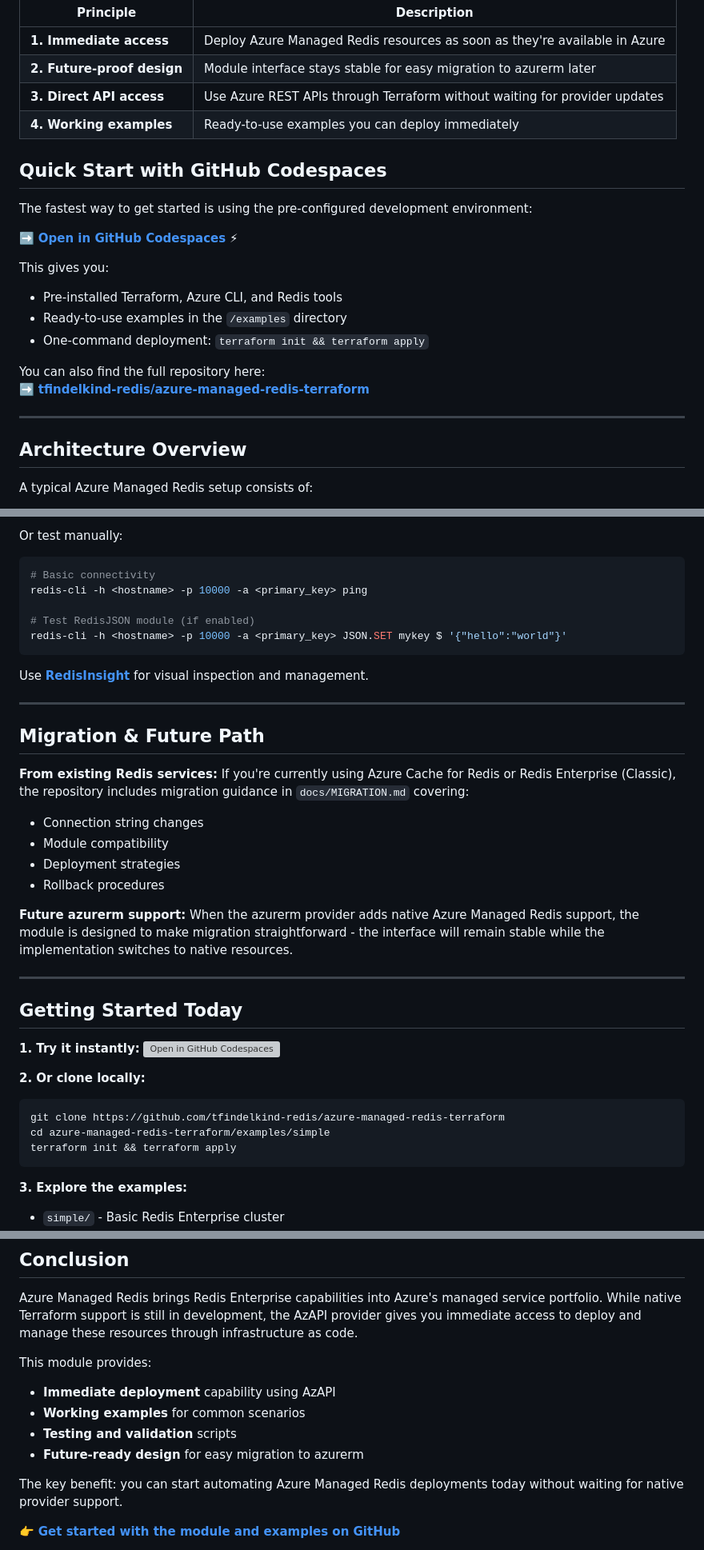
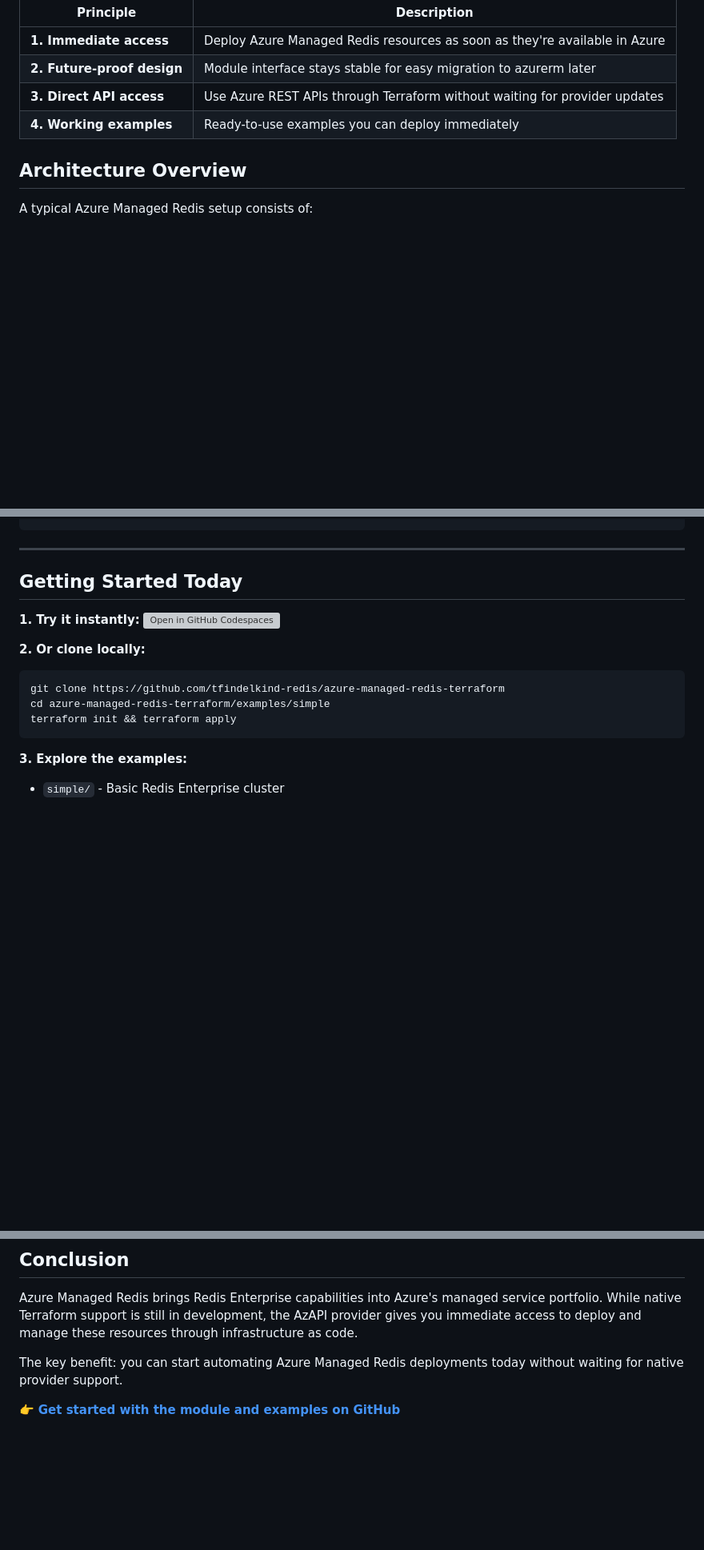
Before and after one commit to tfindelkind-redis/azure-managed-redis-terraform, a Markdown page: blog.md, 3 parts joined by grey strips. Shown at 80% size. GitHub-like rendering; blank space fills up the shorter version; grey boxes are pictures that could not be loaded.

````diff
--- a/blog.md
+++ b/blog.md
@@ -31,22 +31,6 @@ Since the azurerm provider doesn't yet support Azure Managed Redis, we can use t
 | **2. Future-proof design** | Module interface stays stable for easy migration to azurerm later |
 | **3. Direct API access** | Use Azure REST APIs through Terraform without waiting for provider updates |
 | **4. Working examples** | Ready-to-use examples you can deploy immediately |
-
-## Quick Start with GitHub Codespaces
-
-The fastest way to get started is using the pre-configured development environment:
-
-➡️ **[Open in GitHub Codespaces](https://codespaces.new/tfindelkind-redis/azure-managed-redis-terraform)** ⚡
-
-This gives you:
-- Pre-installed Terraform, Azure CLI, and Redis tools
-- Ready-to-use examples in the `/examples` directory
-- One-command deployment: `terraform init && terraform apply`
-
-You can also find the full repository here:
-➡️ [**tfindelkind-redis/azure-managed-redis-terraform**](https://github.com/tfindelkind-redis/azure-managed-redis-terraform)
-
----
 
 ## Architecture Overview
 
@@ -220,27 +141,3 @@ The repository includes validation scripts to test your Redis deployment:
-Or test manually:
-```bash
-# Basic connectivity
-redis-cli -h <hostname> -p 10000 -a <primary_key> ping
-
-# Test RedisJSON module (if enabled)
-redis-cli -h <hostname> -p 10000 -a <primary_key> JSON.SET mykey $ '{"hello":"world"}'
-```
-
-Use [**RedisInsight**](https://redis.io/insight/) for visual inspection and management.
-
----
-
-## Migration & Future Path
-
-**From existing Redis services:**
-If you're currently using Azure Cache for Redis or Redis Enterprise (Classic), the repository includes migration guidance in `docs/MIGRATION.md` covering:
-- Connection string changes
-- Module compatibility
-- Deployment strategies
-- Rollback procedures
-
-**Future azurerm support:**
-When the azurerm provider adds native Azure Managed Redis support, the module is designed to make migration straightforward - the interface will remain stable while the implementation switches to native resources.
 
 ---
 
@@ -268,12 +165,6 @@ terraform init && terraform apply
 
 Azure Managed Redis brings Redis Enterprise capabilities into Azure's managed service portfolio. While native Terraform support is still in development, the AzAPI provider gives you immediate access to deploy and manage these resources through infrastructure as code.
 
-This module provides:
-- **Immediate deployment** capability using AzAPI
-- **Working examples** for common scenarios
-- **Testing and validation** scripts
-- **Future-ready design** for easy migration to azurerm
-
 The key benefit: you can start automating Azure Managed Redis deployments today without waiting for native provider support.
 
 👉 [**Get started with the module and examples on GitHub**](https://github.com/tfindelkind-redis/azure-managed-redis-terraform)
````
Also changed, not shown: other parts of blog.md (+2 -65 lines).
